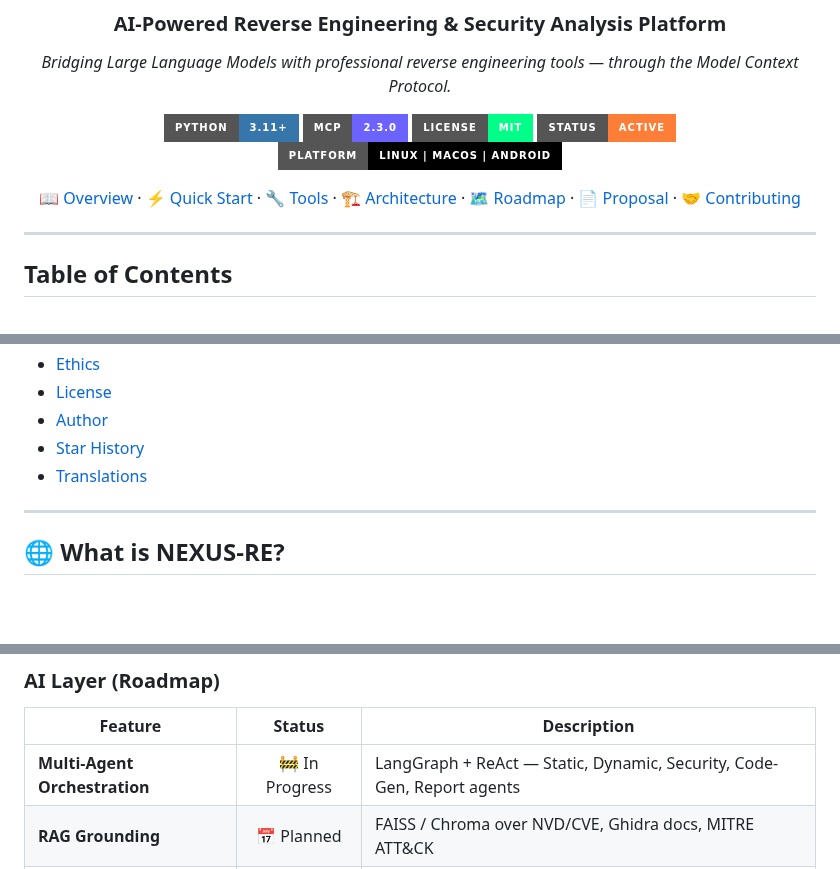
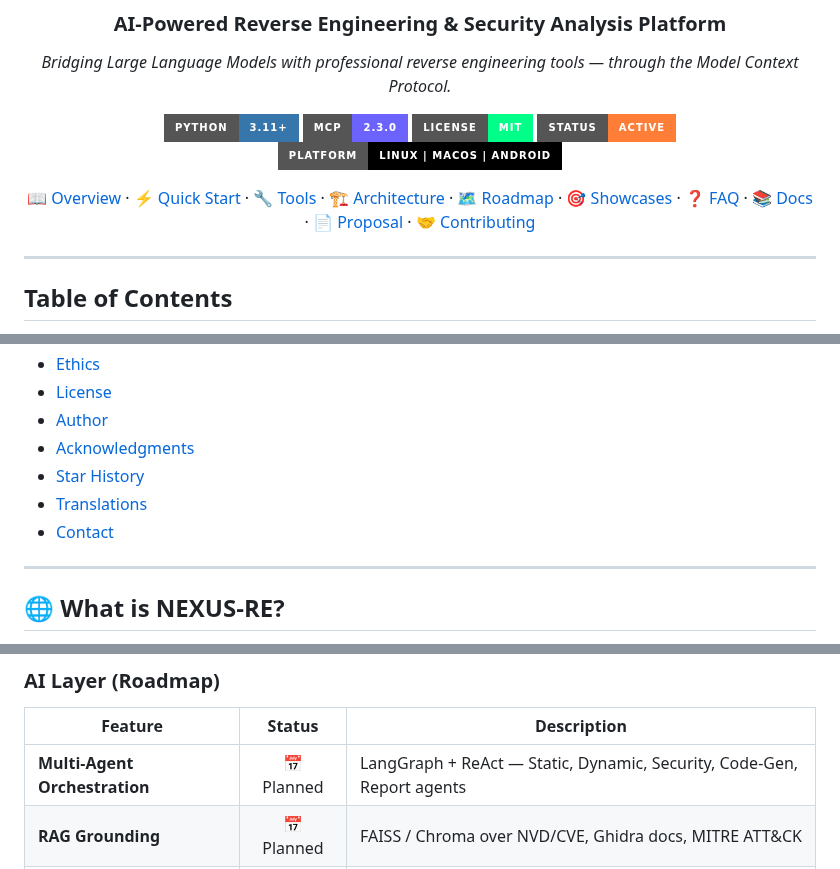
Before and after one commit to qamarsobhy7-source/nexus-re, a Markdown page: README.md, 3 parts joined by grey strips. Drawn GitHub-style; badges without logos; blank space fills up the shorter version.

Commit message:
Fix TOC, Links bar, and AI Layer status

```diff
--- a/README.md
+++ b/README.md
@@ -19,7 +19,7 @@
 [![Status](https://img.shields.io/badge/Status-Active-orange?style=for-the-badge)]()
 [![Platform](https://img.shields.io/badge/Platform-Linux%20%7C%20macOS%20%7C%20Android-black?style=for-the-badge)]()
 
-[📖 Overview](#-what-is-nexus-re) · [⚡ Quick Start](#-quick-start) · [🔧 Tools](#-features) · [🏗️ Architecture](#️-architecture) · [🗺️ Roadmap](#️-roadmap) · [📄 Proposal](proposal.md) · [🤝 Contributing](#-contributing)
+[📖 Overview](#-what-is-nexus-re) · [⚡ Quick Start](#-quick-start) · [🔧 Tools](#-features) · [🏗️ Architecture](#️-architecture) · [🗺️ Roadmap](#️-roadmap) · [🎯 Showcases](#showcases) · [❓ FAQ](#faq) · [📚 Docs](#documentation) · [📄 Proposal](proposal.md) · [🤝 Contributing](#-contributing)
 
 </div>
 
@@ -44,8 +44,10 @@
 - [Ethics](#ethics)
 - [License](#license)
 - [Author](#author)
+- [Acknowledgments](#acknowledgments)
 - [Star History](#star-history)
 - [Translations](#translations)
+- [Contact](#contact)
 
 ---
 
@@ -127,7 +129,7 @@ A pure-Python toolkit with **zero external dependencies** — runs on Linux, mac
 
 | Feature | Status | Description |
 |---------|:------:|-------------|
-| **Multi-Agent Orchestration** | 🚧 In Progress | LangGraph + ReAct — Static, Dynamic, Security, Code-Gen, Report agents |
+| **Multi-Agent Orchestration** | 📅 Planned | LangGraph + ReAct — Static, Dynamic, Security, Code-Gen, Report agents |
 | **RAG Grounding** | 📅 Planned | FAISS / Chroma over NVD/CVE, Ghidra docs, MITRE ATT&CK |
 | **Explainable AI** | 📅 Planned | SHAP / LIME + tool traces for every claim |
 | **Bilingual UI** | 📅 Planned | Arabic (RTL) + English (LTR) with a single toggle |
```
